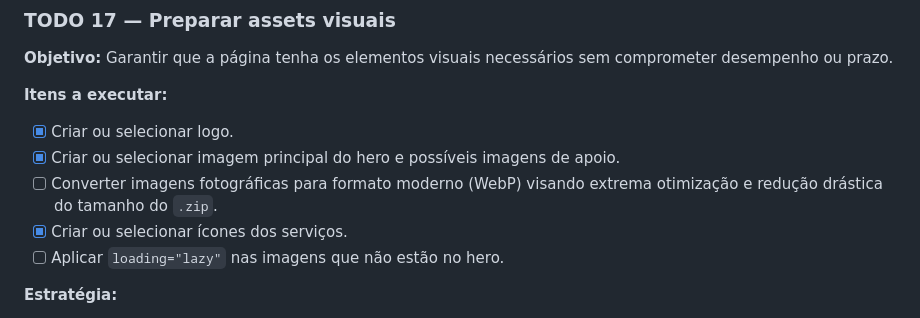
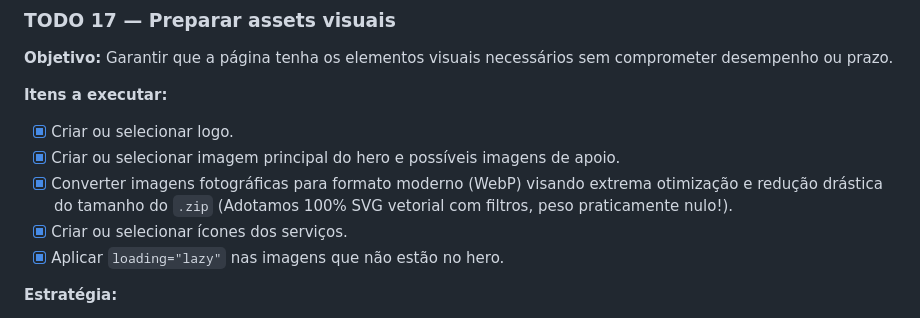
Before and after one commit to tiagoeduardobr/Desafio_SCTEC, a Markdown page: backlog.md, the part around the change. Drawn GitHub-style.

Commit message:
docs: finalize TODO 17 assets optimization

```diff
--- a/backlog.md
+++ b/backlog.md
@@ -591,9 +591,9 @@ bytepets/
 
 - [x] Criar ou selecionar logo.
 - [x] Criar ou selecionar imagem principal do hero e possíveis imagens de apoio.
-- [ ] Converter imagens fotográficas para formato moderno (WebP) visando extrema otimização e redução drástica do tamanho do `.zip`.
+- [x] Converter imagens fotográficas para formato moderno (WebP) visando extrema otimização e redução drástica do tamanho do `.zip` (Adotamos 100% SVG vetorial com filtros, peso praticamente nulo!).
 - [x] Criar ou selecionar ícones dos serviços.
-- [ ] Aplicar `loading="lazy"` nas imagens que não estão no hero.
+- [x] Aplicar `loading="lazy"` nas imagens que não estão no hero.
 
 **Estratégia:**
 
```
